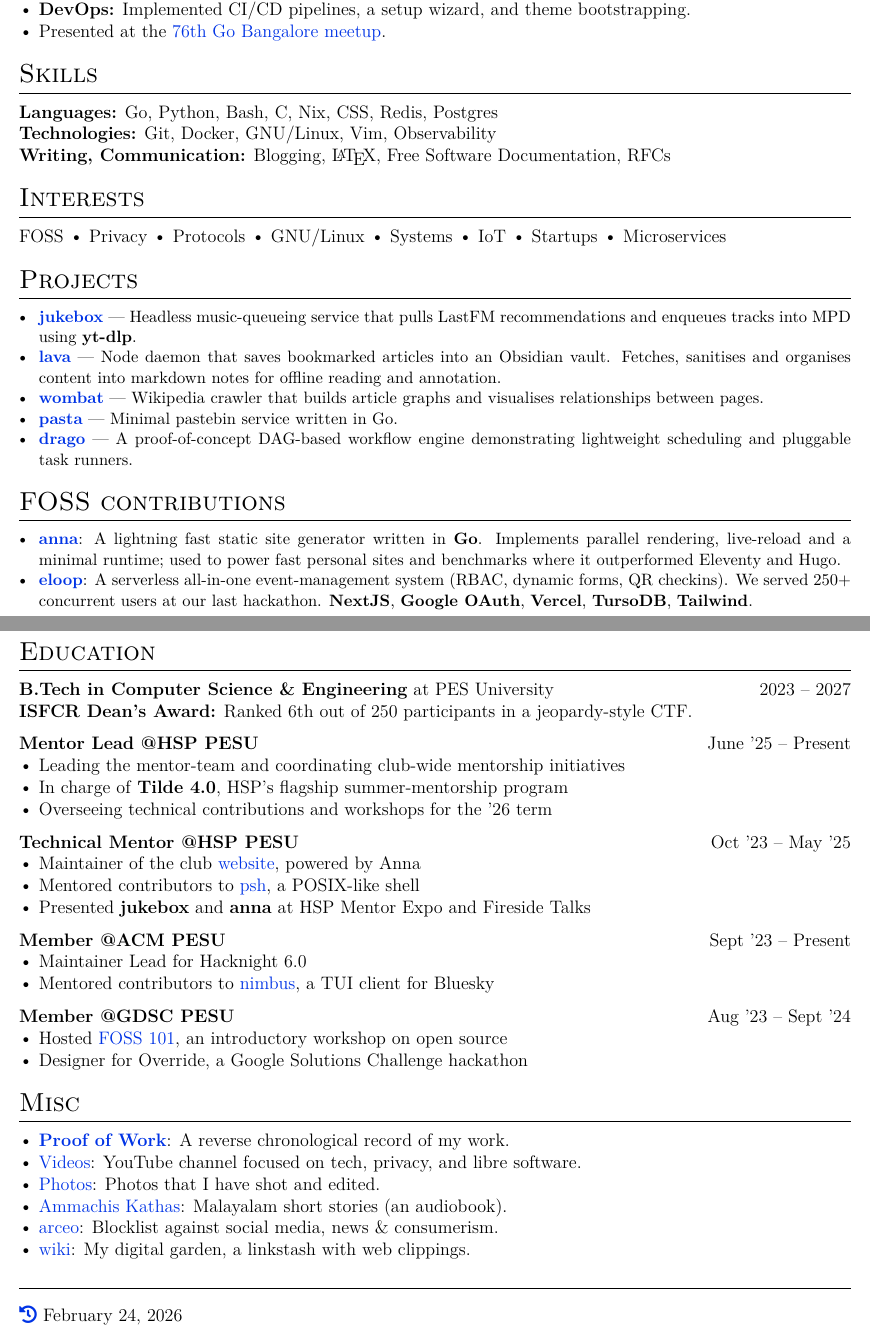
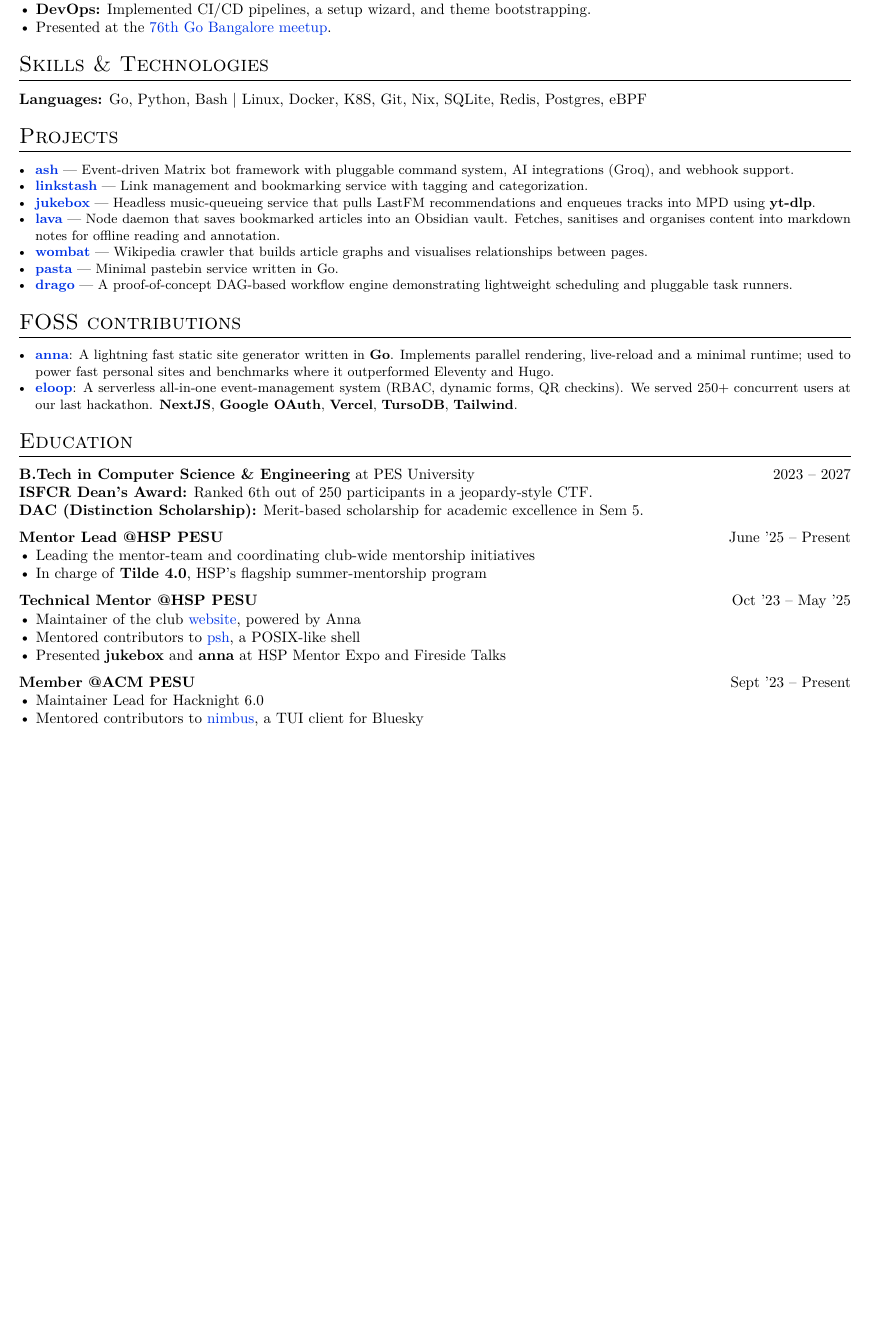
Before and after one commit to polarhive/resume, a LaTeX CV (NathanPaul_Resume.tex): two parts of pages 1 and 2 of 2 before the commit and part of the page after it, the two joined at a grey line, cut so that both start at the same text, the shorter picture padded with empty space. Compiled offline with XeLaTeX.

Commit message:
fix: adjust document class size and update sections in resume

```diff
--- a/NathanPaul_Resume.tex
+++ b/NathanPaul_Resume.tex
@@ -1,4 +1,4 @@
-\documentclass[a4,12pt]{article}
+\documentclass[a4,10pt]{article}
 \usepackage{fontawesome5, fontspec, url, parskip, hyperref, color, graphicx, tabularx, enumitem, titlesec, xcolor, geometry}
 \geometry{scale=0.9}
 \definecolor{linkcolour}{rgb}{0,0.2,0.9}
@@ -39,27 +40,17 @@
 • \textbf{DevOps:} Implemented CI/CD pipelines, a setup wizard, and theme bootstrapping. \\
 • Presented at the \href{https://www.meetup.com/golang-bangalore/events/301697429/}{76th Go Bangalore meetup}.
 
-% Skills Section
-\section{Skills}
-\textbf{Languages:} Go, Python, Bash, C, Nix, CSS, Redis, Postgres \\
-\textbf{Technologies:} Git, Docker, GNU/Linux, Vim, Observability \\
-\textbf{Writing, Communication:} Blogging, \LaTeX, Free Software Documentation, RFCs
+% Skills
+\section{Skills \& Technologies}
 
-% Interests Section
-\section{Interests}
-FOSS
-• Privacy
-• Protocols
-• GNU/Linux
-• Systems
-• IoT
-• Startups
-• Microservices
+\textbf{Languages:} Go, Python, Bash | Linux, Docker, K8S, Git, Nix, SQLite, Redis, Postgres, eBPF
 
 % Projects Section
 \section{Projects}
 \begin{small}
 \begin{itemize}[nolistsep, nosep, partopsep=0pt, leftmargin=1.2em, labelsep=0.6em, itemsep=0pt, topsep=0pt, parsep=0pt]
+	\item \textbf{\href{https://github.com/polarhive/ash}{ash}} --- Event-driven Matrix bot framework with pluggable command system, AI integrations (Groq), and webhook support.
+	\item \textbf{\href{https://github.com/polarhive/linkstash}{linkstash}} --- Link management and bookmarking service with tagging and categorization.
 	\item \textbf{\href{https://github.com/polarhive/jukebox}{jukebox}} --- Headless music-queueing service that pulls LastFM recommendations and enqueues tracks into MPD using \textbf{yt-dlp}.
 	\item \textbf{\href{https://polarhive.net/lava}{lava}} --- Node daemon that saves bookmarked articles into an Obsidian vault. Fetches, sanitises and organises content into markdown notes for offline reading and annotation.
 	\item \textbf{\href{https://github.com/polarhive/wombat}{wombat}} --- Wikipedia crawler that builds article graphs and visualises relationships between pages.
@@ -79,12 +70,12 @@ FOSS
 % Education Section
 \section{Education}
 \textbf{B.Tech in Computer Science \& Engineering} at PES University \hfill 2023 – 2027 \\
-\textbf{ISFCR Dean's Award:} Ranked 6th out of 250 participants in a jeopardy-style CTF.
+\textbf{ISFCR Dean's Award:} Ranked 6th out of 250 participants in a jeopardy-style CTF. \\
+\textbf{DAC (Distinction Scholarship):} Merit-based scholarship for academic excellence in Sem 5.
 
 \textbf{Mentor Lead @HSP PESU} \hfill June '25 – Present \\
 • Leading the mentor-team and coordinating club-wide mentorship initiatives \\
-• In charge of \textbf{Tilde 4.0}, HSP's flagship summer-mentorship program \\
-• Overseeing technical contributions and workshops for the '26 term
+• In charge of \textbf{Tilde 4.0}, HSP's flagship summer-mentorship program
 
 \textbf{Technical Mentor @HSP PESU} \hfill Oct '23 – May '25 \\
 • Maintainer of the club \href{https://hsp-ec.xyz}{website}, powered by Anna \\
@@ -95,21 +86,6 @@ FOSS
 • Maintainer Lead for Hacknight 6.0 \\
 • Mentored contributors to \href{https://github.com/polarhive/nimbus}{nimbus}, a TUI client for Bluesky
 
-\textbf{Member @GDSC PESU} \hfill Aug '23 – Sept '24 \\
-• Hosted \href{https://polarhive.net/talks/gdsc-foss-101/}{FOSS 101}, an introductory workshop on open source \\
-• Designer for Override, a Google Solutions Challenge hackathon
-
-% Misc Section
-\section{Misc}
-• \textbf{\href{https://polarhive.net/pow}{Proof of Work}}: A reverse chronological record of my work. \\
-• \href{https://polarhive.net/videos}{Videos}: YouTube channel focused on tech, privacy, and libre software.\\
-• \href{https://polarhive.net/photos}{Photos}: Photos that I have shot and edited. \\
-• \href{https://polarhive.net/ammachiskathas}{Ammachis Kathas}: Malayalam short stories (an audiobook). \\
-• \href{https://polarhive.net/arceo}{arceo}: Blocklist against social media, news \& consumerism. \\
-• \href{https://polarhive.net/wiki}{wiki}: My digital garden, a linkstash with web clippings.
-
-\noindent\rule{\textwidth}{0.4pt}
-
-\href{https://github.com/polarhive/resume}{\faIcon{history}} \today
-
+% \noindent\rule{\textwidth}{0.4pt}
+% \href{https://github.com/polarhive/resume}{\faIcon{history}} \today
 \end{document}
```
Also changed, not shown: NathanPaul_Resume.pdf, NathanPaul_Resume.tex (5 more changed lines), 1 other file.
